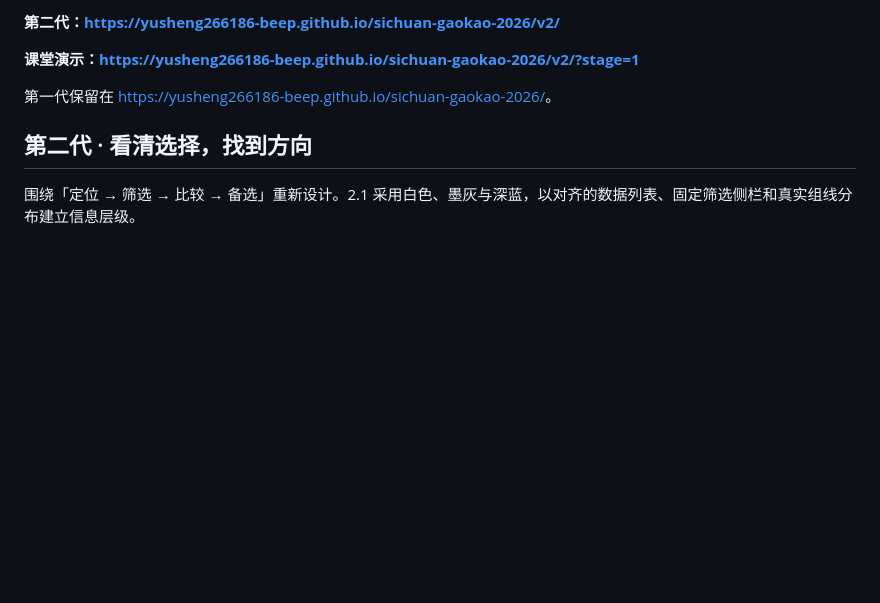
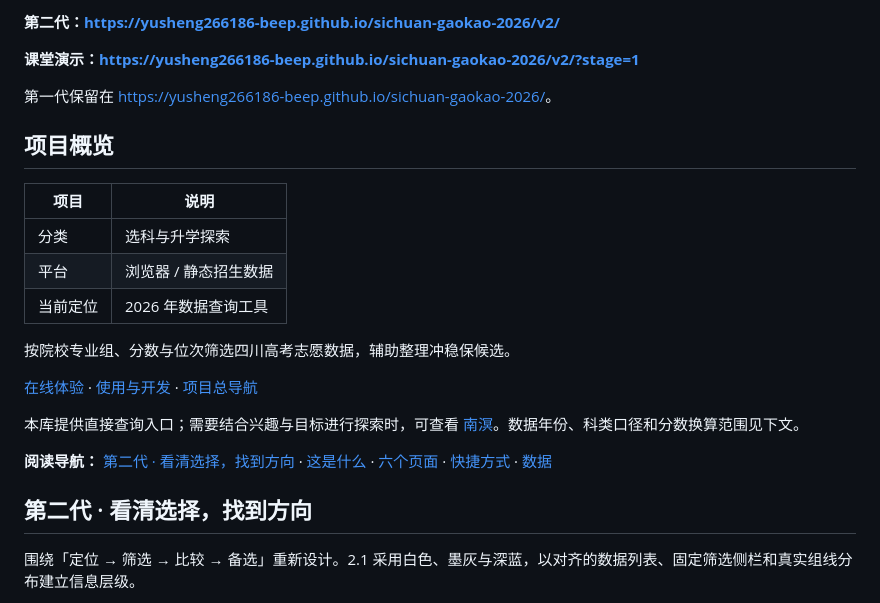
Before and after one commit to yusheng266186-beep/sichuan-gaokao-2026, a Markdown page: README.md, the part around the change. Drawn GitHub-style; blank space fills up the shorter version.

Commit message:
docs: organize project overview and navigation

```diff
--- a/README.md
+++ b/README.md
@@ -13,6 +13,25 @@
 **课堂演示：<https://yusheng266186-beep.github.io/sichuan-gaokao-2026/v2/?stage=1>**
 
 第一代保留在 <https://yusheng266186-beep.github.io/sichuan-gaokao-2026/>。
+
+<!-- project-navigation:start -->
+## 项目概览
+
+| 项目 | 说明 |
+| --- | --- |
+| 分类 | 选科与升学探索 |
+| 平台 | 浏览器 / 静态招生数据 |
+| 当前定位 | 2026 年数据查询工具 |
+
+按院校专业组、分数与位次筛选四川高考志愿数据，辅助整理冲稳保候选。
+
+[在线体验](https://yusheng266186-beep.github.io/sichuan-gaokao-2026/v2/) · [使用与开发](#第二代--看清选择找到方向) · [项目总导航](https://github.com/yusheng266186-beep/yusheng266186-beep)
+
+本库提供直接查询入口；需要结合兴趣与目标进行探索时，可查看 [南溟](https://github.com/yusheng266186-beep/nanming)。数据年份、科类口径和分数换算范围见下文。
+
+**阅读导航：** [第二代 · 看清选择，找到方向](#第二代--看清选择找到方向) · [这是什么](#这是什么) · [六个页面](#六个页面) · [快捷方式](#快捷方式) · [数据](#数据)
+
+<!-- project-navigation:end -->
 
 ## 第二代 · 看清选择，找到方向
 
```
